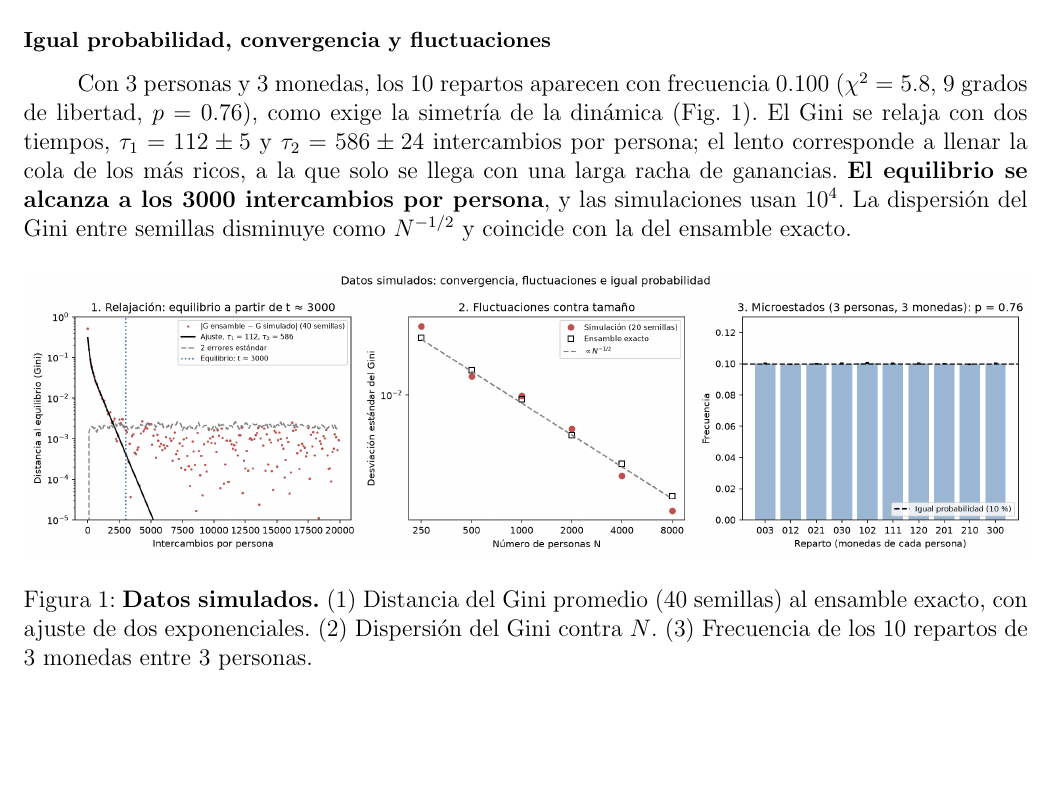
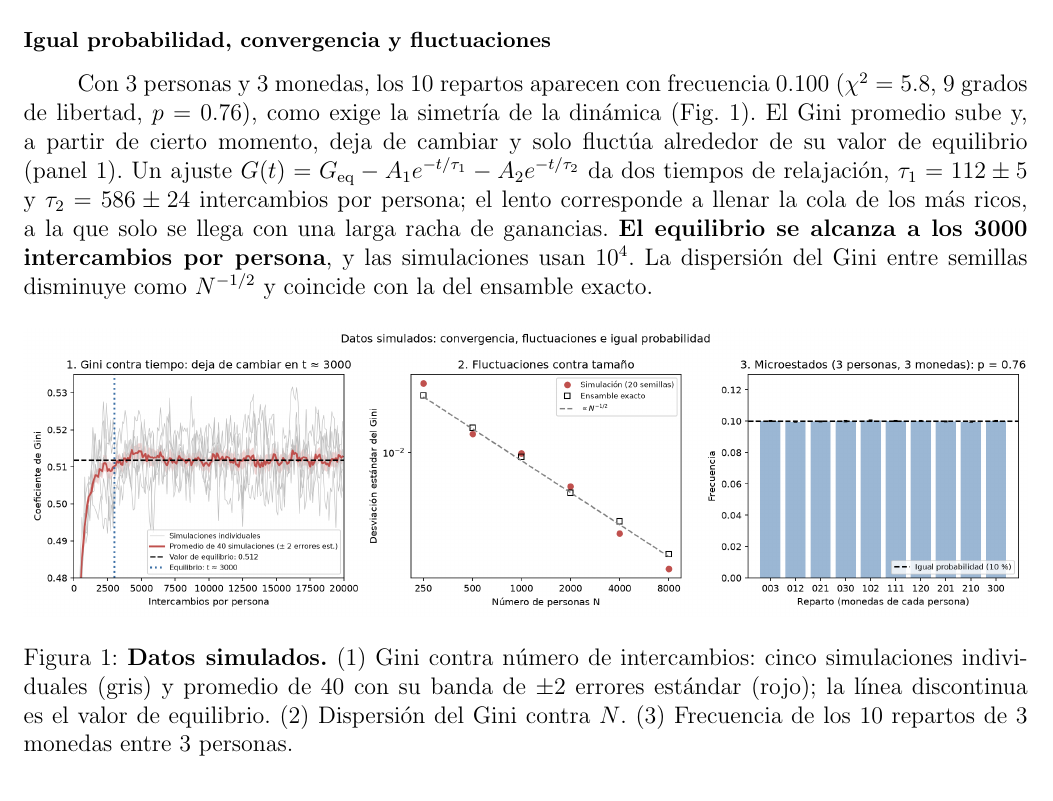
Before and after one commit to luisverde0205-oss/Claude, a LaTeX document (econofisica_dinero/modular/modular_dinero.tex): part of page 5 of 9, cut so that both start at the same text, the shorter picture padded with empty space. Compiled offline with pdfLaTeX.

Commit message:
Convergencia: panel de Gini contra número de intercambios
Sustituye la gráfica de distancia al equilibrio en escala logarítmica
por el Gini contra el tiempo (simulaciones individuales, promedio de 40
con banda de 2 errores estándar y valor de equilibrio).

Co-Authored-By: Claude Opus 5.5 <noreply@anthropic.com>
Claude-Session: https://claude.ai/code/session_01NTCiCdNoDLGtNtHs5jJF1o

```diff
--- a/econofisica_dinero/modular/modular_dinero.tex
+++ b/econofisica_dinero/modular/modular_dinero.tex
@@ -209,12 +209,12 @@ Para la convergencia se promedió el Gini de 40 semillas en el tiempo y se defin
 \section*{Resultados}
 
 \subsection*{Igual probabilidad, convergencia y fluctuaciones}
-Con 3 personas y 3 monedas, los 10 repartos aparecen con frecuencia $0.100$ ($\chi^2=5.8$, 9 grados de libertad, $p=0.76$), como exige la simetría de la dinámica (Fig.~\ref{fig:convergencia}). El Gini se relaja con dos tiempos, $\tau_1=112\pm5$ y $\tau_2=586\pm24$ intercambios por persona; el lento corresponde a llenar la cola de los más ricos, a la que solo se llega con una larga racha de ganancias. \textbf{El equilibrio se alcanza a los 3000 intercambios por persona}, y las simulaciones usan $10^{4}$. La dispersión del Gini entre semillas disminuye como $N^{-1/2}$ y coincide con la del ensamble exacto.
+Con 3 personas y 3 monedas, los 10 repartos aparecen con frecuencia $0.100$ ($\chi^2=5.8$, 9 grados de libertad, $p=0.76$), como exige la simetría de la dinámica (Fig.~\ref{fig:convergencia}). El Gini promedio sube y, a partir de cierto momento, deja de cambiar y solo fluctúa alrededor de su valor de equilibrio (panel 1). Un ajuste $G(t)=G_{\rm eq}-A_1e^{-t/\tau_1}-A_2e^{-t/\tau_2}$ da dos tiempos de relajación, $\tau_1=112\pm5$ y $\tau_2=586\pm24$ intercambios por persona; el lento corresponde a llenar la cola de los más ricos, a la que solo se llega con una larga racha de ganancias. \textbf{El equilibrio se alcanza a los 3000 intercambios por persona}, y las simulaciones usan $10^{4}$. La dispersión del Gini entre semillas disminuye como $N^{-1/2}$ y coincide con la del ensamble exacto.
 
 \begin{figure}[H]
    \centering
    \includegraphics[width=\textwidth]{fig11_convergencia}
-   \caption{\textbf{Datos simulados.} (1) Distancia del Gini promedio (40 semillas) al ensamble exacto, con ajuste de dos exponenciales. (2) Dispersión del Gini contra $N$. (3) Frecuencia de los 10 repartos de 3 monedas entre 3 personas.}
+   \caption{\textbf{Datos simulados.} (1) Gini contra número de intercambios: cinco simulaciones individuales (gris) y promedio de 40 con su banda de $\pm2$ errores estándar (rojo); la línea discontinua es el valor de equilibrio. (2) Dispersión del Gini contra $N$. (3) Frecuencia de los 10 repartos de 3 monedas entre 3 personas.}
    \label{fig:convergencia}
 \end{figure}
 
```
Also changed, not shown: econofisica_dinero/figuras/fig11_convergencia.png, econofisica_dinero/modular/modular_dinero.pdf, 1 other file.
